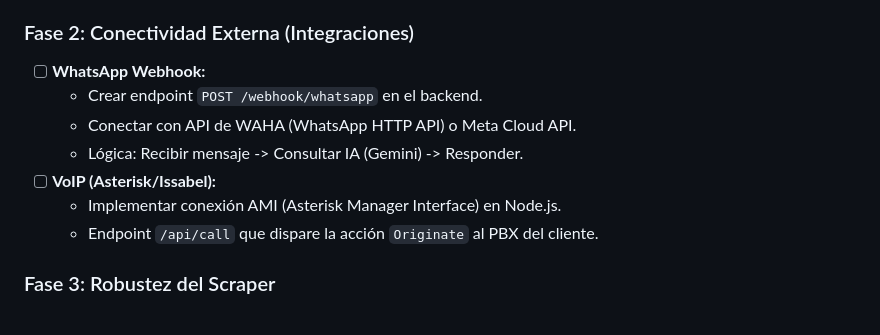
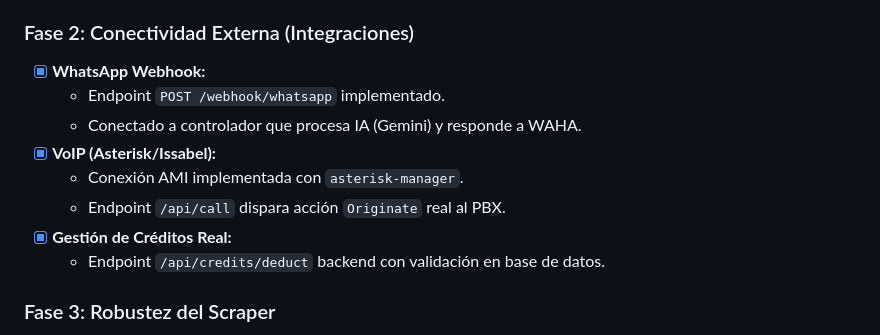
Before and after one commit to qhosting/whatscloud-os, a Markdown page: ROADMAP.md, the part around the change. Rendered like a GitHub page.

Commit message:
Update ROADMAP.md - Mark Phase 2 as Complete
Co-authored-by: qhosting <201257405+qhosting@users.noreply.github.com>

```diff
--- a/ROADMAP.md
+++ b/ROADMAP.md
@@ -49,13 +49,14 @@ Para llevar este sistema a venta real (SaaS), se requieren los siguientes módul
   - Rate Limiting (evitar abuso de API).
 
 ### Fase 2: Conectividad Externa (Integraciones)
-- [ ] **WhatsApp Webhook:**
-  - Crear endpoint `POST /webhook/whatsapp` en el backend.
-  - Conectar con API de WAHA (WhatsApp HTTP API) o Meta Cloud API.
-  - Lógica: Recibir mensaje -> Consultar IA (Gemini) -> Responder.
-- [ ] **VoIP (Asterisk/Issabel):**
-  - Implementar conexión AMI (Asterisk Manager Interface) en Node.js.
-  - Endpoint `/api/call` que dispare la acción `Originate` al PBX del cliente.
+- [x] **WhatsApp Webhook:**
+  - Endpoint `POST /webhook/whatsapp` implementado.
+  - Conectado a controlador que procesa IA (Gemini) y responde a WAHA.
+- [x] **VoIP (Asterisk/Issabel):**
+  - Conexión AMI implementada con `asterisk-manager`.
+  - Endpoint `/api/call` dispara acción `Originate` real al PBX.
+- [x] **Gestión de Créditos Real:**
+  - Endpoint `/api/credits/deduct` backend con validación en base de datos.
 
 ### Fase 3: Robustez del Scraper
 - [ ] **Proxies Rotativos:** Integrar BrightData o IPRoyal en Puppeteer para evitar bloqueos de Google tras muchas búsquedas.
```
